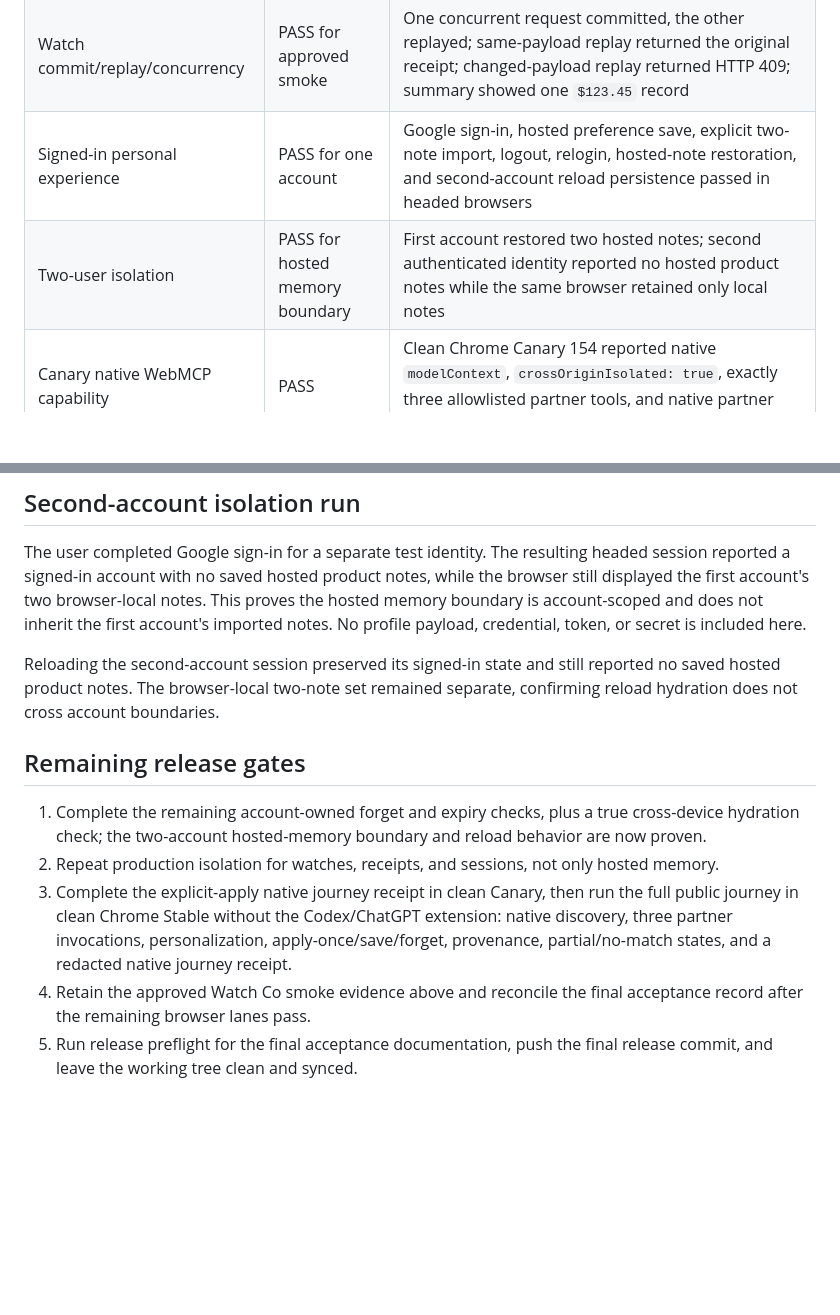
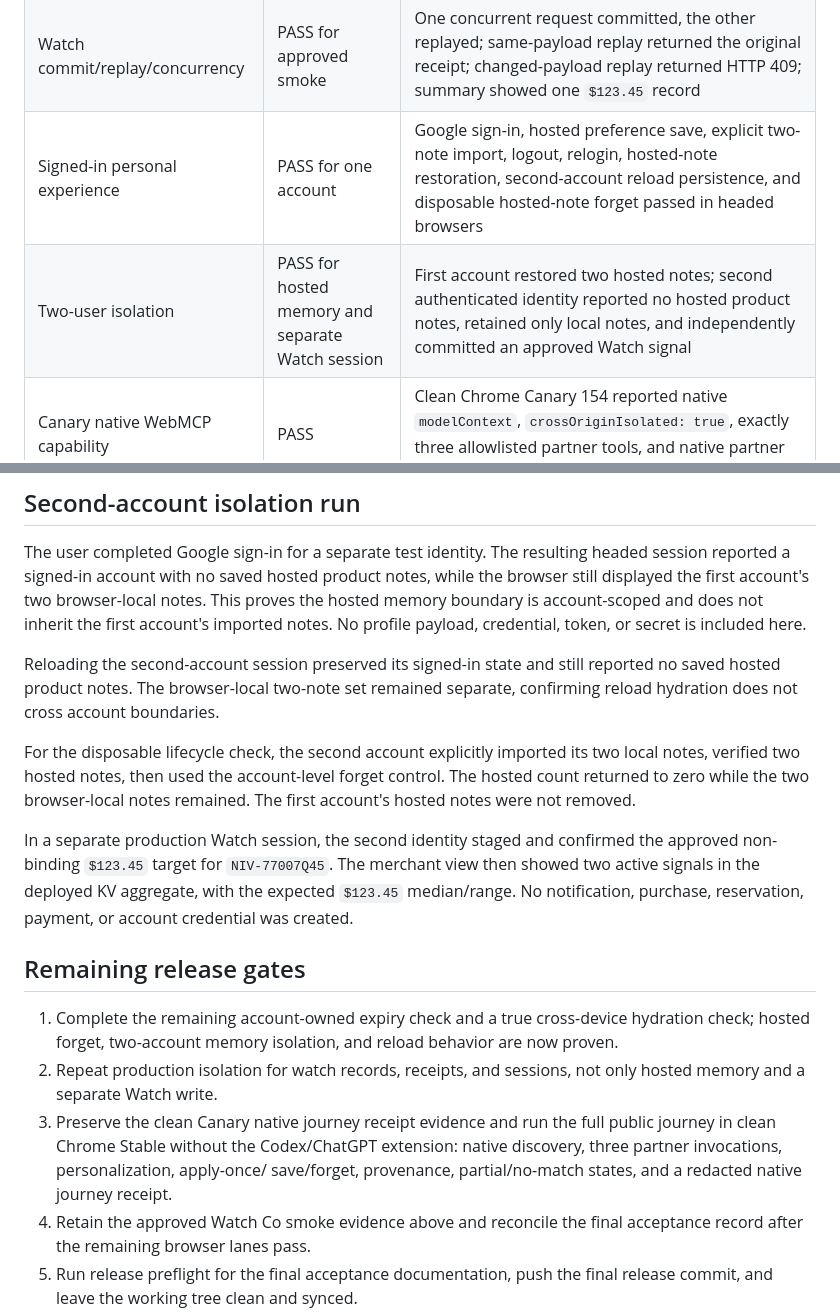
Before and after one commit to stevekkall-beansgc/jumping-beans, a Markdown page: docs/PRODUCTION_ACCEPTANCE_2026-09-01.md, 2 parts joined by grey strips. Rendered like a GitHub page; blank space fills up the shorter version.

Commit message:
docs: record forget and Watch isolation evidence

```diff
--- a/docs/PRODUCTION_ACCEPTANCE_2026-09-01.md
+++ b/docs/PRODUCTION_ACCEPTANCE_2026-09-01.md
@@ -30,8 +30,8 @@ that the competition gate is complete.
 | Watch staging | PASS | HTTP 201 server-authoritative pending grant; no demand signal committed |
 | Watch session controls | PASS | Bootstrap response includes redacted `HttpOnly; SameSite=Strict; Secure` cookie |
 | Watch commit/replay/concurrency | PASS for approved smoke | One concurrent request committed, the other replayed; same-payload replay returned the original receipt; changed-payload replay returned HTTP 409; summary showed one `$123.45` record |
-| Signed-in personal experience | PASS for one account | Google sign-in, hosted preference save, explicit two-note import, logout, relogin, hosted-note restoration, and second-account reload persistence passed in headed browsers |
-| Two-user isolation | PASS for hosted memory boundary | First account restored two hosted notes; second authenticated identity reported no hosted product notes while the same browser retained only local notes |
+| Signed-in personal experience | PASS for one account | Google sign-in, hosted preference save, explicit two-note import, logout, relogin, hosted-note restoration, second-account reload persistence, and disposable hosted-note forget passed in headed browsers |
+| Two-user isolation | PASS for hosted memory and separate Watch session | First account restored two hosted notes; second authenticated identity reported no hosted product notes, retained only local notes, and independently committed an approved Watch signal |
 | Canary native WebMCP capability | PASS | Clean Chrome Canary 154 reported native `modelContext`, `crossOriginIsolated: true`, exactly three allowlisted partner tools, and native partner calls returned bounded offers from all three origins |
 | Stable native WebMCP | OPEN | The clean Stable process is available, but the approved browser controls cannot attach to its isolated window in this session |
 
@@ -85,18 +85,29 @@ Reloading the second-account session preserved its signed-in state and still
 reported no saved hosted product notes. The browser-local two-note set remained
 separate, confirming reload hydration does not cross account boundaries.
 
+For the disposable lifecycle check, the second account explicitly imported its
+two local notes, verified two hosted notes, then used the account-level forget
+control. The hosted count returned to zero while the two browser-local notes
+remained. The first account's hosted notes were not removed.
+
+In a separate production Watch session, the second identity staged and
+confirmed the approved non-binding `$123.45` target for `NIV-77007Q45`. The
+merchant view then showed two active signals in the deployed KV aggregate,
+with the expected `$123.45` median/range. No notification, purchase,
+reservation, payment, or account credential was created.
+
 ## Remaining release gates
 
-1. Complete the remaining account-owned forget and expiry checks, plus a true
-   cross-device hydration check; the two-account hosted-memory boundary and
-   reload behavior are now proven.
-2. Repeat production isolation for watches, receipts, and sessions, not only
-   hosted memory.
-3. Complete the explicit-apply native journey receipt in clean Canary, then
-   run the full public journey in clean Chrome Stable without the
-   Codex/ChatGPT extension: native discovery, three partner invocations,
-   personalization, apply-once/save/forget, provenance, partial/no-match
-   states, and a redacted native journey receipt.
+1. Complete the remaining account-owned expiry check and a true cross-device
+   hydration check; hosted forget, two-account memory isolation, and reload
+   behavior are now proven.
+2. Repeat production isolation for watch records, receipts, and sessions, not
+   only hosted memory and a separate Watch write.
+3. Preserve the clean Canary native journey receipt evidence and run the full
+   public journey in clean Chrome Stable without the Codex/ChatGPT extension:
+   native discovery, three partner invocations, personalization, apply-once/
+   save/forget, provenance, partial/no-match states, and a redacted native
+   journey receipt.
 4. Retain the approved Watch Co smoke evidence above and reconcile the final
    acceptance record after the remaining browser lanes pass.
 5. Run release preflight for the final acceptance documentation, push the final
```
Also changed, not shown: docs/NEXT_STEPS.md (+8 -6 lines), docs/WORKING_DEMO_EXECUTION_2026-09-01.md (+6 -4 lines).
